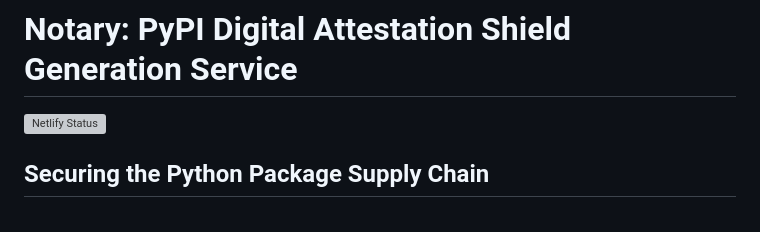
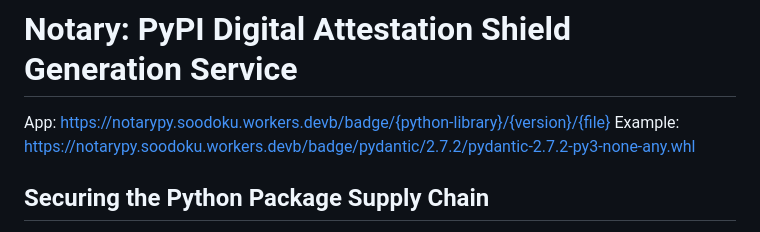
Before and after one commit to gojiplus/notary, a Markdown page: README.md, the part around the change. GitHub-like rendering; grey boxes are pictures that could not be loaded.

```diff
--- a/README.md
+++ b/README.md
@@ -1,6 +1,7 @@
 # Notary: PyPI Digital Attestation Shield Generation Service
 
-[![Netlify Status](https://api.netlify.com/api/v1/badges/c03f6271-f84f-4a64-af7b-1f878fdaa4ce/deploy-status)](https://app.netlify.com/sites/notarypy/deploys)
+App: https://notarypy.soodoku.workers.devb/badge/{python-library}/{version}/{file}
+Example: https://notarypy.soodoku.workers.devb/badge/pydantic/2.7.2/pydantic-2.7.2-py3-none-any.whl
 
 ## Securing the Python Package Supply Chain
 
```
